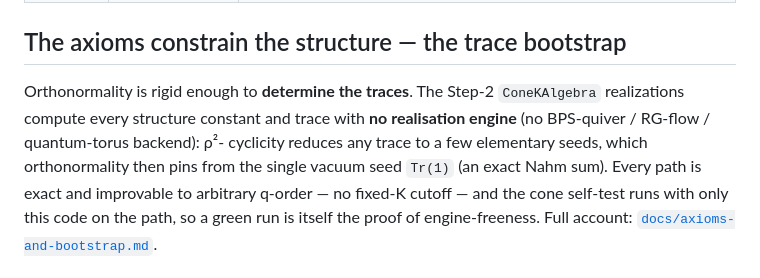
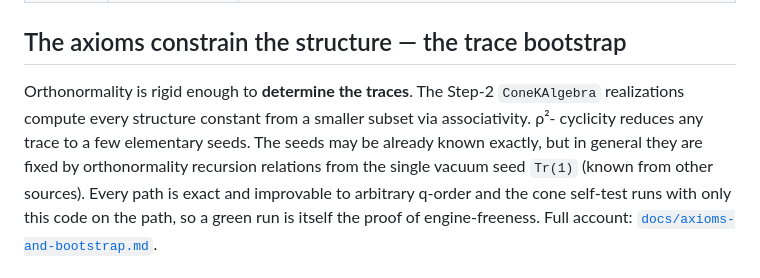
Before and after one commit to DGaiotto/KAlgebra, a Markdown page: README.md, the part around the change. GitHub-like rendering.

Commit message:
Revise `ConeKAlgebra` section for clarity and detail
Agent-written documentation is not great

```diff
--- a/README.md
+++ b/README.md
@@ -35,11 +35,10 @@ The code is layered over one shared contract:
 ## The axioms constrain the structure — the trace bootstrap
 
 Orthonormality is rigid enough to **determine the traces**. The Step-2
-`ConeKAlgebra` realizations compute every structure constant and trace with **no
-realisation engine** (no BPS-quiver / RG-flow / quantum-torus backend): ρ²-
-cyclicity reduces any trace to a few elementary seeds, which orthonormality then
-pins from the single vacuum seed `Tr(1)` (an exact Nahm sum). Every path is exact
-and improvable to arbitrary q-order — no fixed-K cutoff — and the cone self-test
+`ConeKAlgebra` realizations compute every structure constant from a smaller subset via associativity. ρ²-
+cyclicity reduces any trace to a few elementary seeds. The seeds may be already known exactly, but in general
+they are fixed by orthonormality recursion relations from the single vacuum seed `Tr(1)` (known from other sources).
+Every path is exact and improvable to arbitrary q-order and the cone self-test
 runs with only this code on the path, so a green run is itself the proof of
 engine-freeness. Full account: [`docs/axioms-and-bootstrap.md`](docs/axioms-and-bootstrap.md).
 
```
